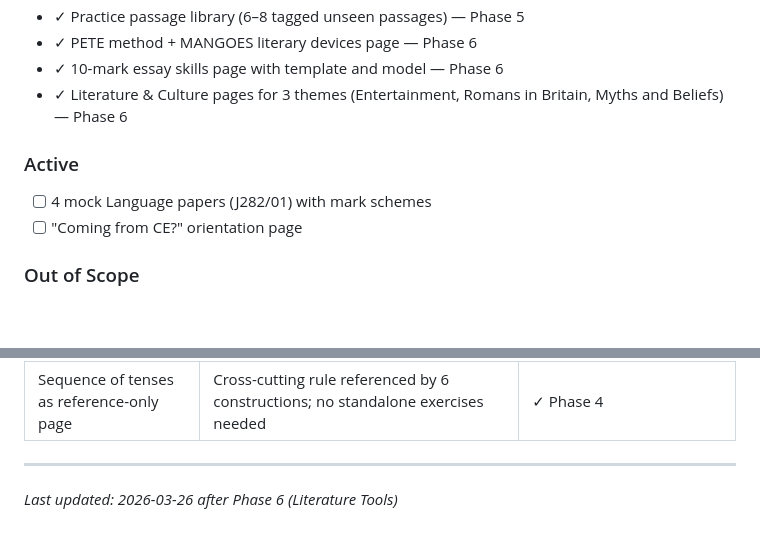
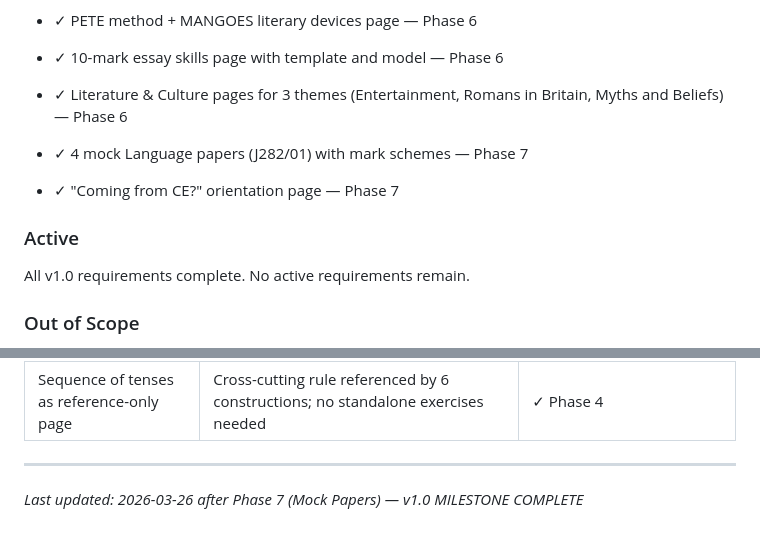
Before and after one commit to joshlamb9-tech/caerus-latin, a Markdown page: .planning/PROJECT.md, 2 parts joined by grey strips. Drawn GitHub-style; blank space fills up the shorter version.

Commit message:
docs(phase-07): evolve PROJECT.md — v1.0 milestone complete

```diff
--- a/.planning/PROJECT.md
+++ b/.planning/PROJECT.md
@@ -34,10 +34,12 @@ A GCSE student using this site should be able to revise every examinable element
 - ✓ 10-mark essay skills page with template and model — Phase 6
 - ✓ Literature & Culture pages for 3 themes (Entertainment, Romans in Britain, Myths and Beliefs) — Phase 6
 
+- ✓ 4 mock Language papers (J282/01) with mark schemes — Phase 7
+- ✓ "Coming from CE?" orientation page — Phase 7
+
 ### Active
 
-- [ ] 4 mock Language papers (J282/01) with mark schemes
-- [ ] "Coming from CE?" orientation page
+All v1.0 requirements complete. No active requirements remain.
 
 ### Out of Scope
 
@@ -76,4 +78,4 @@ A GCSE student using this site should be able to revise every examinable element
 | Sequence of tenses as reference-only page | Cross-cutting rule referenced by 6 constructions; no standalone exercises needed | ✓ Phase 4 |
 
 ---
-*Last updated: 2026-03-26 after Phase 6 (Literature Tools)*
+*Last updated: 2026-03-26 after Phase 7 (Mock Papers) — v1.0 MILESTONE COMPLETE*
```
